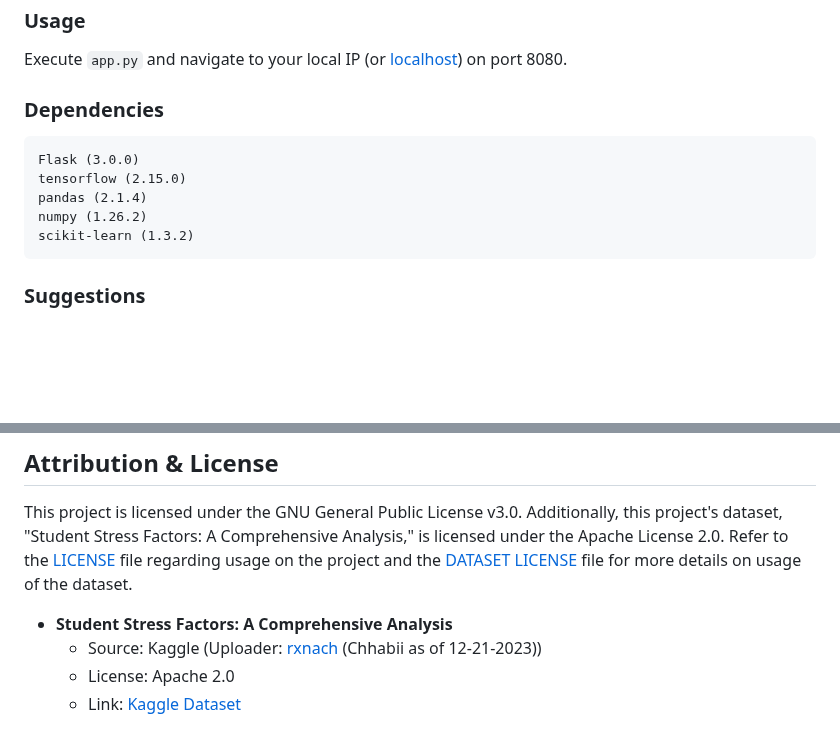
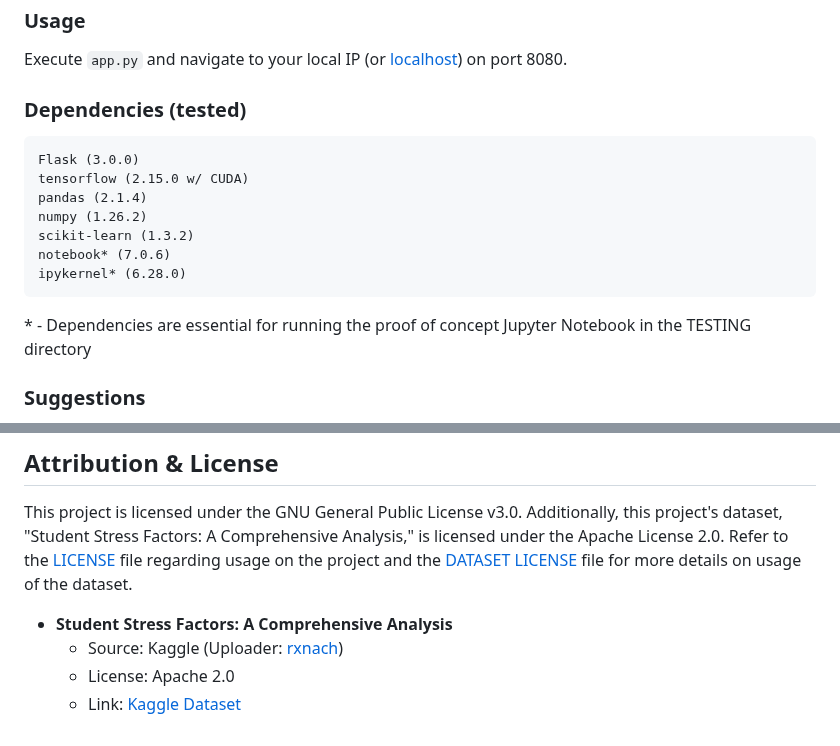
Before and after one commit to poibear/AnxietyPredictor, a Markdown page: README.md, 2 parts joined by grey strips. Drawn GitHub-style; blank space fills up the shorter version.

Commit message:
remove unnecessary details and add dependencies

````diff
--- a/README.md
+++ b/README.md
@@ -42,14 +42,18 @@ This project utilizes a Flask app, acting as a front-end interface for the end u
 ### Usage
 Execute ``app.py`` and navigate to your local IP (or [localhost](localhost:8080)) on port 8080.
 
-### Dependencies
+### Dependencies (tested)
 ```
 Flask (3.0.0)
-tensorflow (2.15.0)
+tensorflow (2.15.0 w/ CUDA)
 pandas (2.1.4)
 numpy (1.26.2)
 scikit-learn (1.3.2)
+notebook* (7.0.6)
+ipykernel* (6.28.0)
 ```
+\* - Dependencies are essential for running the proof of concept Jupyter Notebook in the TESTING directory
+
 
 ### Suggestions
 The implementation of this project is open to suggestions in the [Error](https://github.com/poibear/AnxietyPredictor/errors) section of this repository. The code is prone to sluggish execution time and is always open to optimization in all aspects (especially backend processes).
@@ -57,6 +61,6 @@ The implementation of this project is open to suggestions in the [Error](https:/
 ## Attribution & License
 This project is licensed under the GNU General Public License v3.0. Additionally, this project's dataset, "Student Stress Factors: A Comprehensive Analysis," is licensed under the Apache License 2.0. Refer to the [LICENSE](LICENSE.txt) file regarding usage on the project and the [DATASET LICENSE](DATASET_LICENSE.txt) file for more details on usage of the dataset.
 - **Student Stress Factors: A Comprehensive Analysis**
-    - Source: Kaggle (Uploader: [rxnach](https://www.kaggle.com/rxnach) (Chhabii as of 12-21-2023))
+    - Source: Kaggle (Uploader: [rxnach](https://www.kaggle.com/rxnach))
     - License: Apache 2.0
     - Link: [Kaggle Dataset](https://www.kaggle.com/datasets/rxnach/student-stress-factors-a-comprehensive-analysis/)
````
